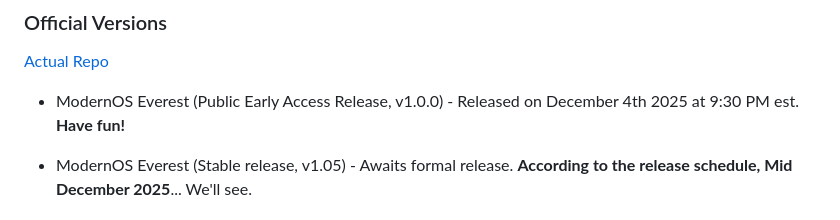
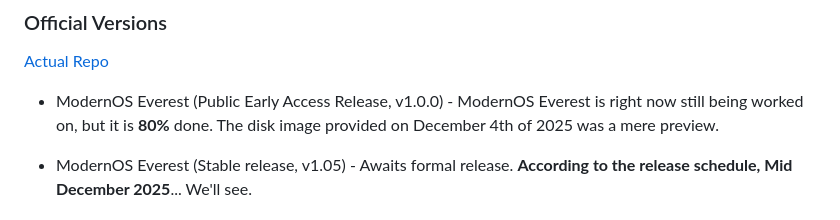
Before and after one commit to A-Proof/modernOS-Cortex, a Markdown page: README.md, the part around the change. GitHub-like rendering.

```diff
--- a/README.md
+++ b/README.md
@@ -11,7 +11,7 @@
 
 ### Official Versions
 [Actual Repo](https://github.com/A-Proof/ModernOS-Cortex/releases)
-* ModernOS Everest (Public Early Access Release, v1.0.0) - Released on December 4th 2025 at 9:30 PM est. **Have fun!**
+* ModernOS Everest (Public Early Access Release, v1.0.0) - ModernOS Everest is right now still being worked on, but it is **80%** done. The disk image provided on December 4th of 2025 was a mere preview.
 * ModernOS Everest (Stable release, v1.05) - Awaits formal release. **According to the release schedule, Mid December 2025**... We'll see.
 
   ### Kernel Versions && Architectures
```
